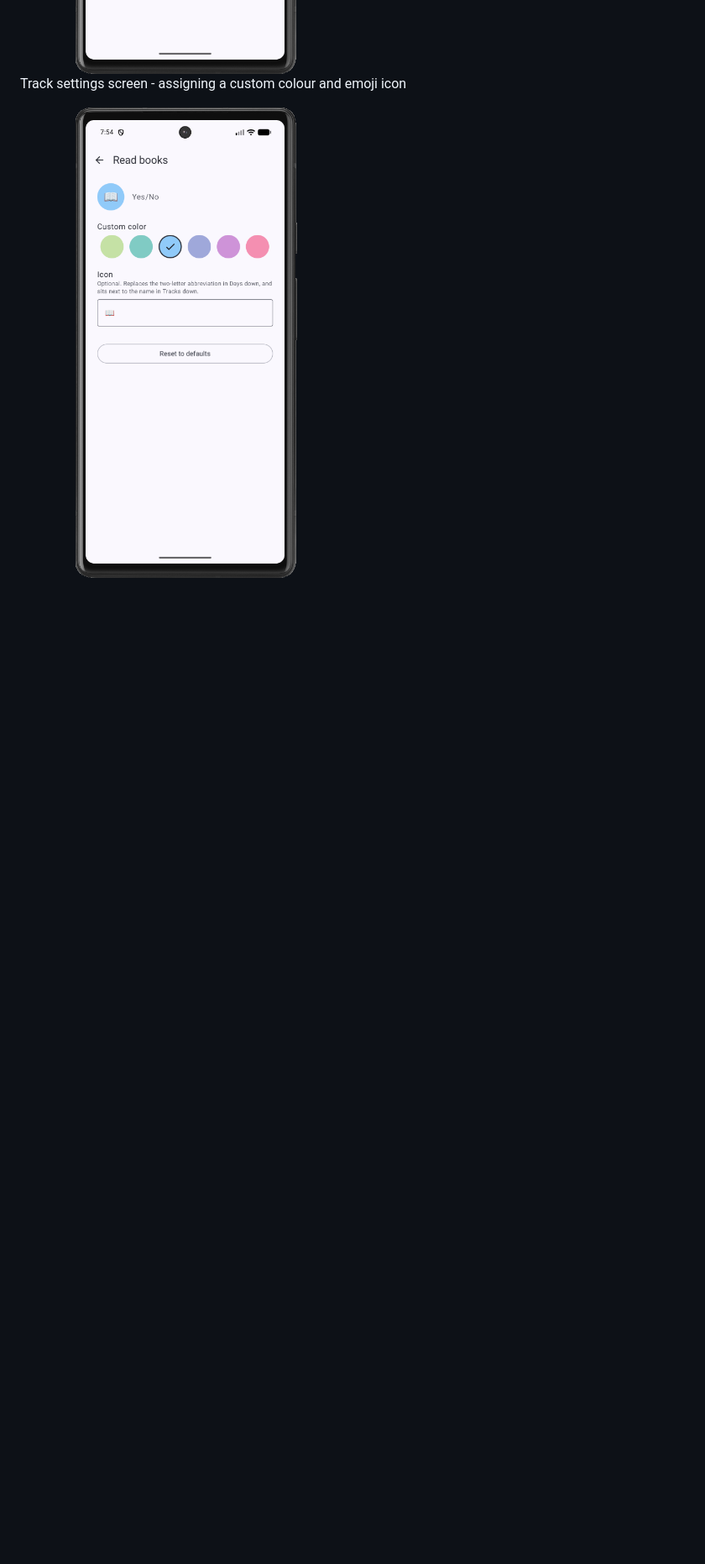
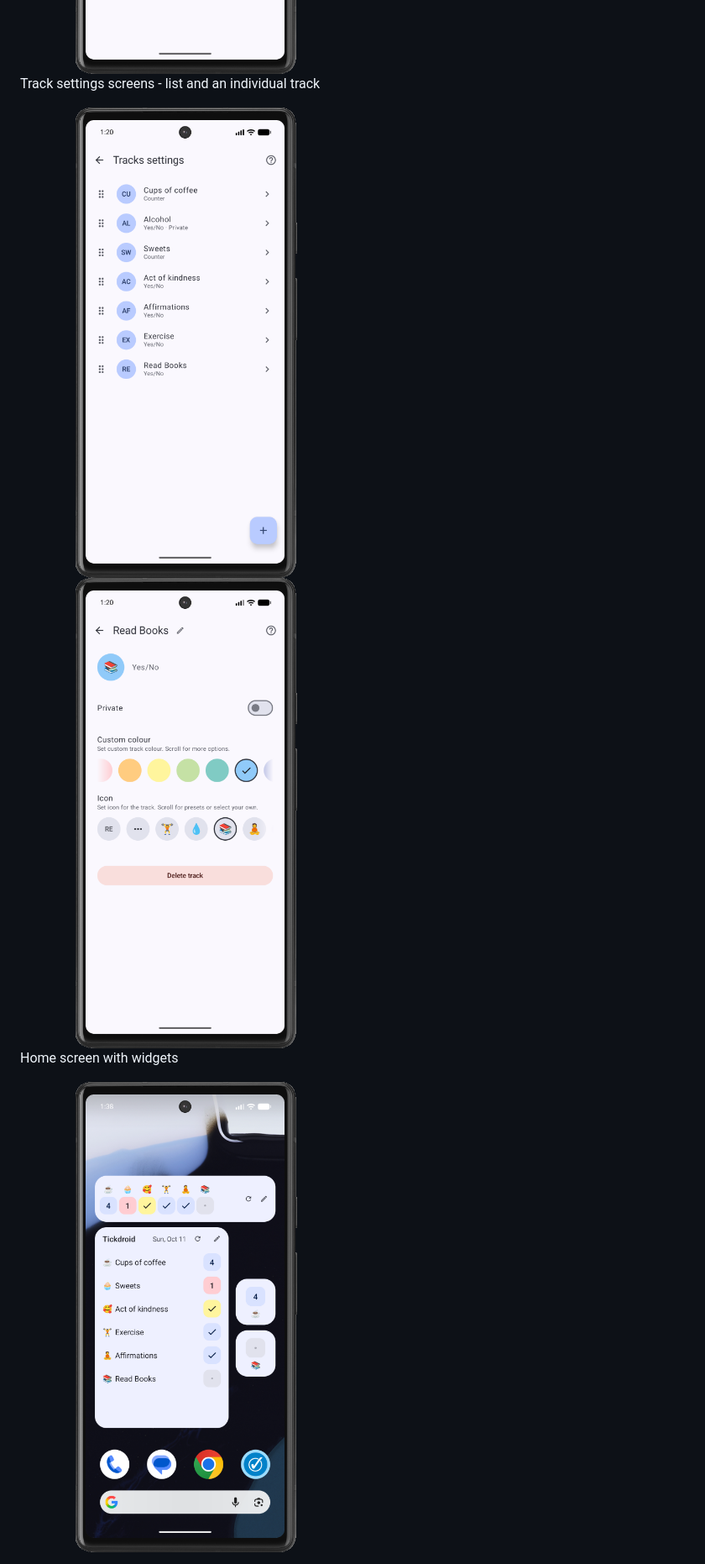
Before and after one commit to martinhammer/tickdroid, a Markdown page: README.md, the part around one of its changes. Shown at 84% size. GitHub-like rendering; pictures changed too: screenshots/Tracks_20261011_01.png (added), screenshots/Tracks_20261011_02.png (added), screenshots/Widgets_20261011_01.png (added); blank space fills up the shorter version.

Commit message:
Updated screenshots and readme
Signed-off-by: Martin Hammer <me@martinhammer.com>

```diff
--- a/README.md
+++ b/README.md
@@ -58,6 +58,12 @@ App settings screen
 
 <img src="screenshots/Settings_20261005_01.png" alt="Screenshot of app settings screen" width="50%">
 
-Track settings screen - assigning a custom colour and emoji icon
+Track settings screens - list and an individual track
 
-<img src="screenshots/Settings_20261005_02.png" alt="Screenshot of track settings screen" width="50%">
+<img src="screenshots/Tracks_20261011_01.png" alt="Screenshot of track settings screen" width="50%">
+
+<img src="screenshots/Tracks_20261011_02.png" alt="Screenshot of track settings screen" width="50%">
+
+Home screen with widgets
+
+<img src="screenshots/Widgets_20261011_01.png" alt="Screenshot of track settings screen" width="50%">
```
Also changed, not shown: other parts of README.md (+4 -4 lines).
